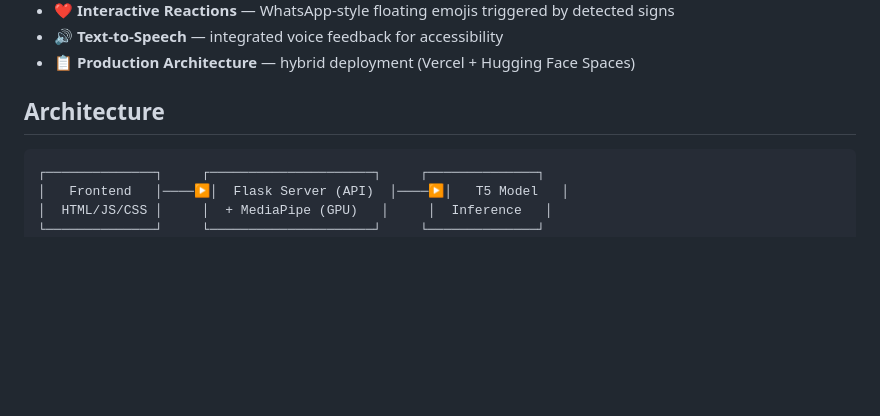
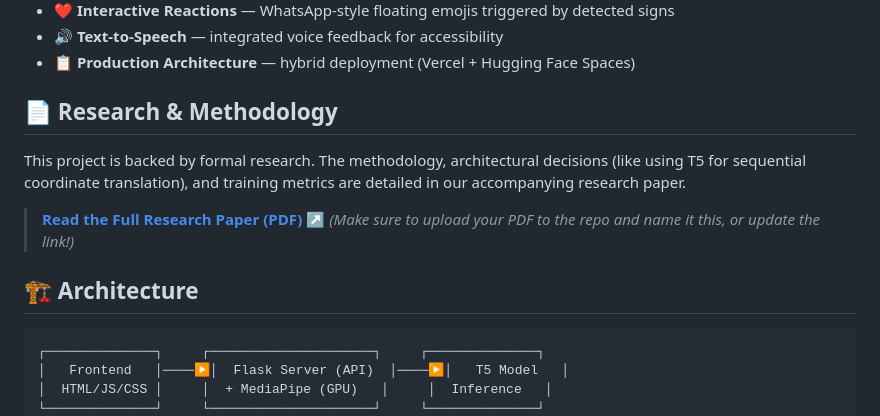
Before and after one commit to ralok6385/SignSpeak-AI, a Markdown page: README.md, the part around the change. GitHub-like rendering; blank space fills up the shorter version.

Commit message:
docs: add prominent Research & Methodology section to highlight academic backing

````diff
--- a/README.md
+++ b/README.md
@@ -34,7 +34,13 @@
 - 🔊 **Text-to-Speech** — integrated voice feedback for accessibility
 - 📋 **Production Architecture** — hybrid deployment (Vercel + Hugging Face Spaces)
 
-##  Architecture
+## 📄 Research & Methodology
+
+This project is backed by formal research. The methodology, architectural decisions (like using T5 for sequential coordinate translation), and training metrics are detailed in our accompanying research paper.
+
+> **[Read the Full Research Paper (PDF) ↗](./SignSpeak_AI_Research_Paper.pdf)** *(Make sure to upload your PDF to the repo and name it this, or update the link!)*
+
+## 🏗 Architecture
 
 ```
 ┌──────────────┐     ┌─────────────────────┐     ┌──────────────┐
````
